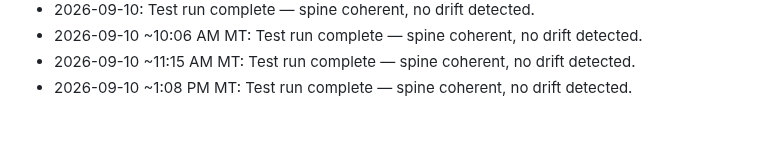
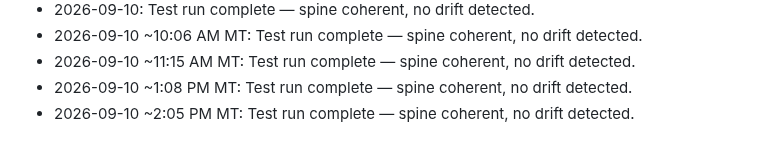
Before and after one commit to brianscottwatson-cell/Peak-signal, a Markdown page: spine.md, the part around the change. GitHub-like rendering.

Commit message:
CoS test run: spine coherent, no drift detected 2026-09-10 ~2:05 PM MT

```diff
--- a/spine.md
+++ b/spine.md
@@ -109,3 +109,4 @@
 - 2026-09-10 ~10:06 AM MT: Test run complete — spine coherent, no drift detected.
 - 2026-09-10 ~11:15 AM MT: Test run complete — spine coherent, no drift detected.
 - 2026-09-10 ~1:08 PM MT: Test run complete — spine coherent, no drift detected.
+- 2026-09-10 ~2:05 PM MT: Test run complete — spine coherent, no drift detected.
```
